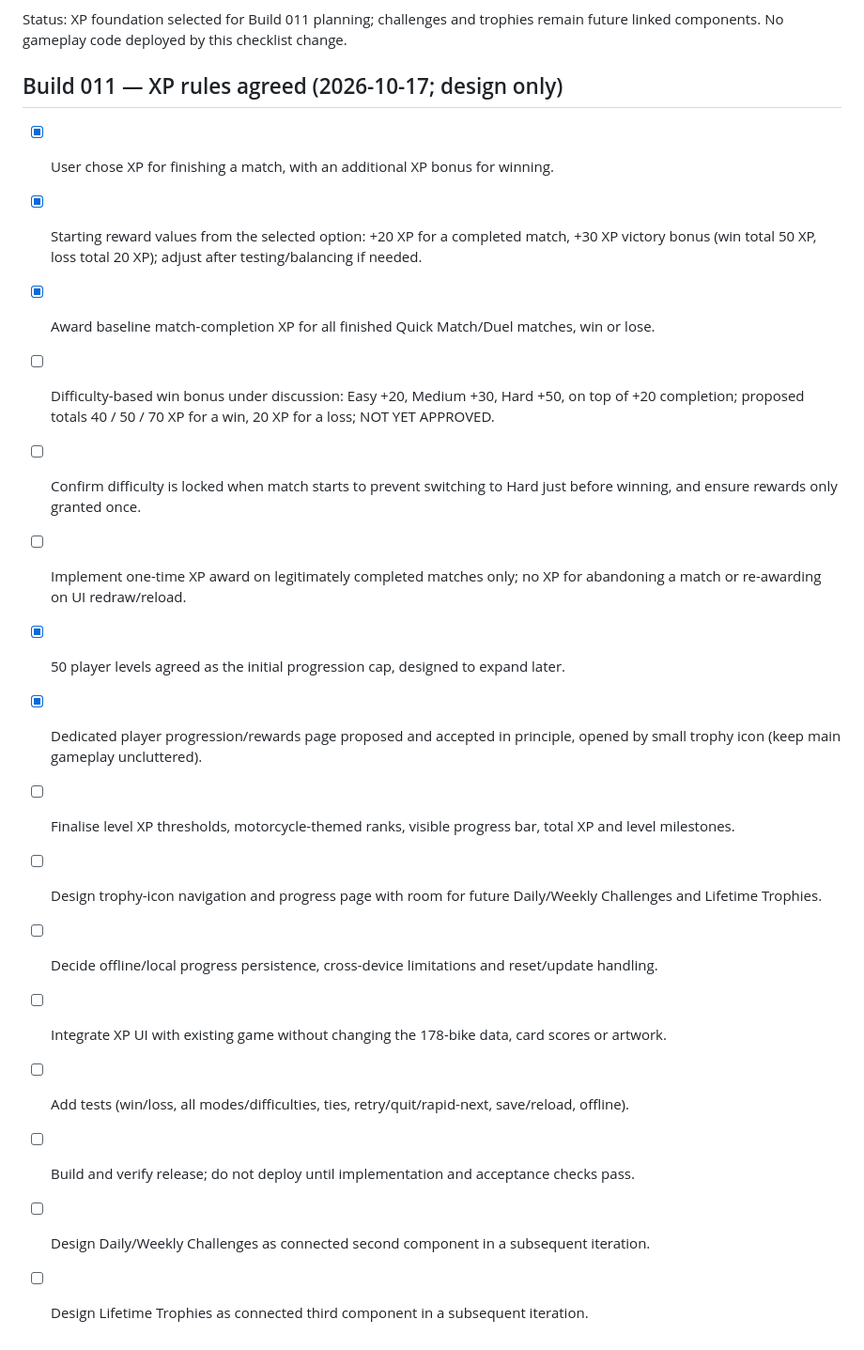
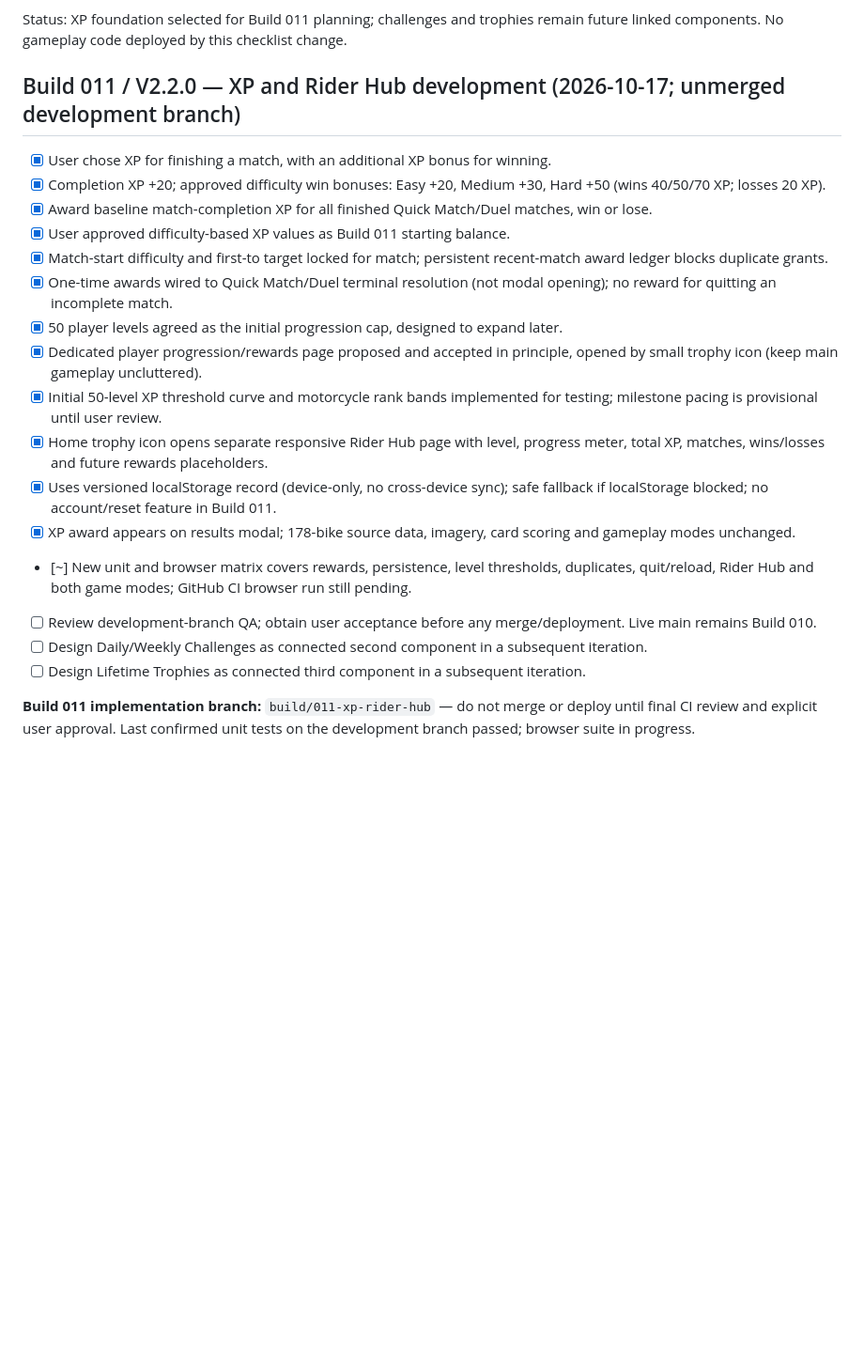
Before and after one commit to Moggs12/Moto-Cardz, a Markdown page: PROJECT_CHECKLIST.md, the part around the change. Shown at 94% size. GitHub-like rendering; blank space fills up the shorter version.

Commit message:
docs: track Build 011 development progress and approved difficulty XP

```diff
--- a/PROJECT_CHECKLIST.md
+++ b/PROJECT_CHECKLIST.md
@@ -134,20 +134,22 @@ Treat the following as THREE CONNECTED PARTS of one progression and rewards syst
 
 Status: XP foundation selected for Build 011 planning; challenges and trophies remain future linked components. No gameplay code deployed by this checklist change.
 
-## Build 011 — XP rules agreed (2026-10-17; design only)
+## Build 011 / V2.2.0 — XP and Rider Hub development (2026-10-17; unmerged development branch)
 - [x] User chose XP for finishing a match, with an additional XP bonus for winning.
-- [x] Starting reward values from the selected option: +20 XP for a completed match, +30 XP victory bonus (win total 50 XP, loss total 20 XP); adjust after testing/balancing if needed.
+- [x] Completion XP +20; approved difficulty win bonuses: Easy +20, Medium +30, Hard +50 (wins 40/50/70 XP; losses 20 XP).
 - [x] Award baseline match-completion XP for all finished Quick Match/Duel matches, win or lose.
-- [ ] Difficulty-based win bonus under discussion: Easy +20, Medium +30, Hard +50, on top of +20 completion; proposed totals 40 / 50 / 70 XP for a win, 20 XP for a loss; NOT YET APPROVED.
-- [ ] Confirm difficulty is locked when match starts to prevent switching to Hard just before winning, and ensure rewards only granted once.
-- [ ] Implement one-time XP award on legitimately completed matches only; no XP for abandoning a match or re-awarding on UI redraw/reload.
+- [x] User approved difficulty-based XP values as Build 011 starting balance.
+- [x] Match-start difficulty and first-to target locked for match; persistent recent-match award ledger blocks duplicate grants.
+- [x] One-time awards wired to Quick Match/Duel terminal resolution (not modal opening); no reward for quitting an incomplete match.
 - [x] 50 player levels agreed as the initial progression cap, designed to expand later.
 - [x] Dedicated player progression/rewards page proposed and accepted in principle, opened by small trophy icon (keep main gameplay uncluttered).
-- [ ] Finalise level XP thresholds, motorcycle-themed ranks, visible progress bar, total XP and level milestones.
-- [ ] Design trophy-icon navigation and progress page with room for future Daily/Weekly Challenges and Lifetime Trophies.
-- [ ] Decide offline/local progress persistence, cross-device limitations and reset/update handling.
-- [ ] Integrate XP UI with existing game without changing the 178-bike data, card scores or artwork.
-- [ ] Add tests (win/loss, all modes/difficulties, ties, retry/quit/rapid-next, save/reload, offline).
-- [ ] Build and verify release; do not deploy until implementation and acceptance checks pass.
+- [x] Initial 50-level XP threshold curve and motorcycle rank bands implemented for testing; milestone pacing is provisional until user review.
+- [x] Home trophy icon opens separate responsive Rider Hub page with level, progress meter, total XP, matches, wins/losses and future rewards placeholders.
+- [x] Uses versioned localStorage record (device-only, no cross-device sync); safe fallback if localStorage blocked; no account/reset feature in Build 011.
+- [x] XP award appears on results modal; 178-bike source data, imagery, card scoring and gameplay modes unchanged.
+- [~] New unit and browser matrix covers rewards, persistence, level thresholds, duplicates, quit/reload, Rider Hub and both game modes; GitHub CI browser run still pending.
+- [ ] Review development-branch QA; obtain user acceptance before any merge/deployment. Live main remains Build 010.
 - [ ] Design Daily/Weekly Challenges as connected second component in a subsequent iteration.
 - [ ] Design Lifetime Trophies as connected third component in a subsequent iteration.
+
+**Build 011 implementation branch:** `build/011-xp-rider-hub` — do not merge or deploy until final CI review and explicit user approval. Last confirmed unit tests on the development branch passed; browser suite in progress.
```
